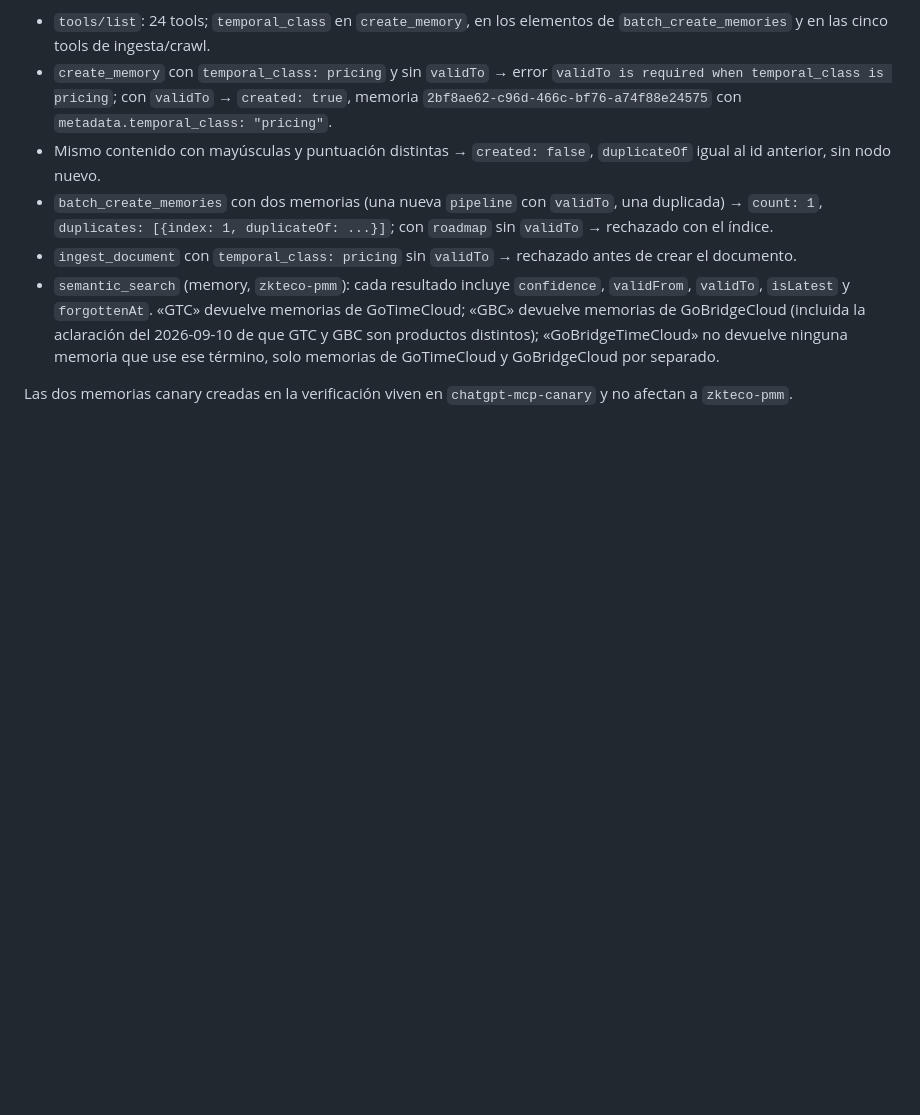
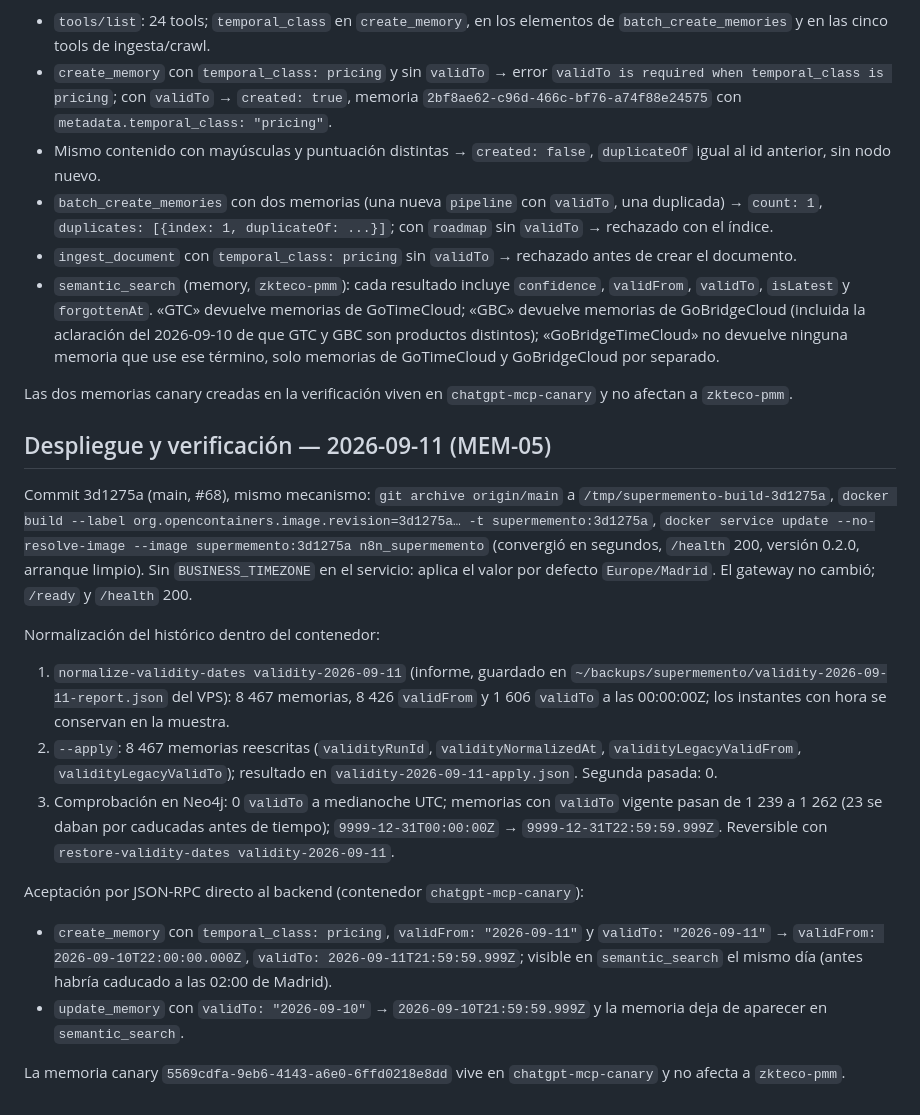
Before and after one commit to ablott976/supermemento, a Markdown page: docs/MEMORY_POLICY.md, the part around the change. GitHub-like rendering; blank space fills up the shorter version.

Commit message:
[docs] Verificación del despliegue del 2026-09-11 (MEM-05, normalización de vigencias) (#69)
Co-authored-by: Claude Fable 5.1 <noreply@anthropic.com>

```diff
--- a/docs/MEMORY_POLICY.md
+++ b/docs/MEMORY_POLICY.md
@@ -264,3 +264,39 @@ Batería de aceptación ejecutada por JSON-RPC directo al backend (contenedor
 
 Las dos memorias canary creadas en la verificación viven en
 `chatgpt-mcp-canary` y no afectan a `zkteco-pmm`.
+
+## Despliegue y verificación — 2026-09-11 (MEM-05)
+
+Commit 3d1275a (main, #68), mismo mecanismo: `git archive origin/main` a
+`/tmp/supermemento-build-3d1275a`, `docker build --label
+org.opencontainers.image.revision=3d1275a… -t supermemento:3d1275a`,
+`docker service update --no-resolve-image --image supermemento:3d1275a
+n8n_supermemento` (convergió en segundos, `/health` 200, versión 0.2.0,
+arranque limpio). Sin `BUSINESS_TIMEZONE` en el servicio: aplica el valor por
+defecto `Europe/Madrid`. El gateway no cambió; `/ready` y `/health` 200.
+
+Normalización del histórico dentro del contenedor:
+
+1. `normalize-validity-dates validity-2026-09-11` (informe, guardado en
+   `~/backups/supermemento/validity-2026-09-11-report.json` del VPS): 8 467
+   memorias, 8 426 `validFrom` y 1 606 `validTo` a las 00:00:00Z; los
+   instantes con hora se conservan en la muestra.
+2. `--apply`: 8 467 memorias reescritas (`validityRunId`,
+   `validityNormalizedAt`, `validityLegacyValidFrom`, `validityLegacyValidTo`);
+   resultado en `validity-2026-09-11-apply.json`. Segunda pasada: 0.
+3. Comprobación en Neo4j: 0 `validTo` a medianoche UTC; memorias con `validTo`
+   vigente pasan de 1 239 a 1 262 (23 se daban por caducadas antes de tiempo);
+   `9999-12-31T00:00:00Z` → `9999-12-31T22:59:59.999Z`. Reversible con
+   `restore-validity-dates validity-2026-09-11`.
+
+Aceptación por JSON-RPC directo al backend (contenedor `chatgpt-mcp-canary`):
+
+- `create_memory` con `temporal_class: pricing`, `validFrom: "2026-09-11"` y
+  `validTo: "2026-09-11"` → `validFrom: 2026-09-10T22:00:00.000Z`,
+  `validTo: 2026-09-11T21:59:59.999Z`; visible en `semantic_search` el mismo
+  día (antes habría caducado a las 02:00 de Madrid).
+- `update_memory` con `validTo: "2026-09-10"` → `2026-09-10T21:59:59.999Z` y
+  la memoria deja de aparecer en `semantic_search`.
+
+La memoria canary `5569cdfa-9eb6-4143-a6e0-6ffd0218e8dd` vive en
+`chatgpt-mcp-canary` y no afecta a `zkteco-pmm`.
```
